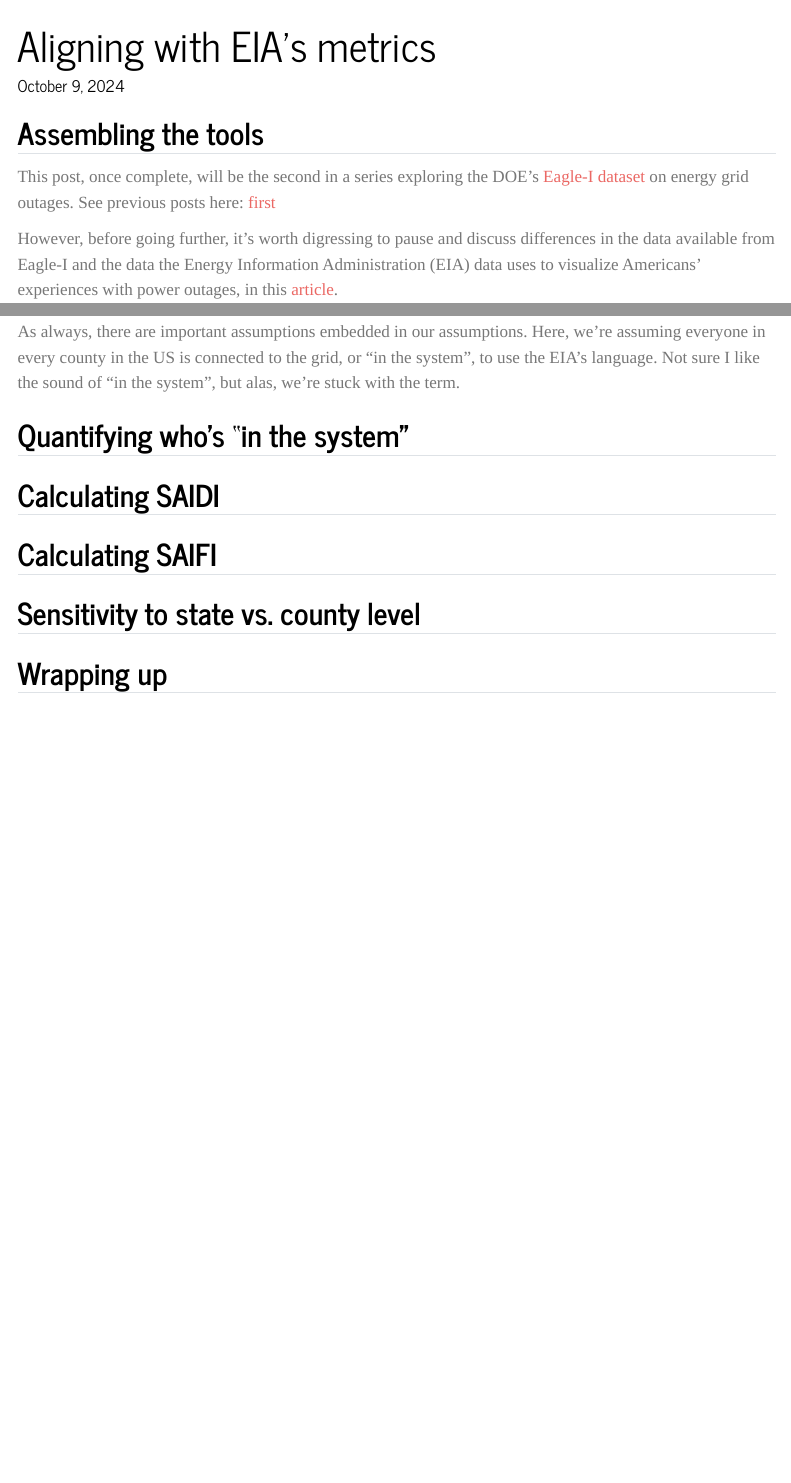
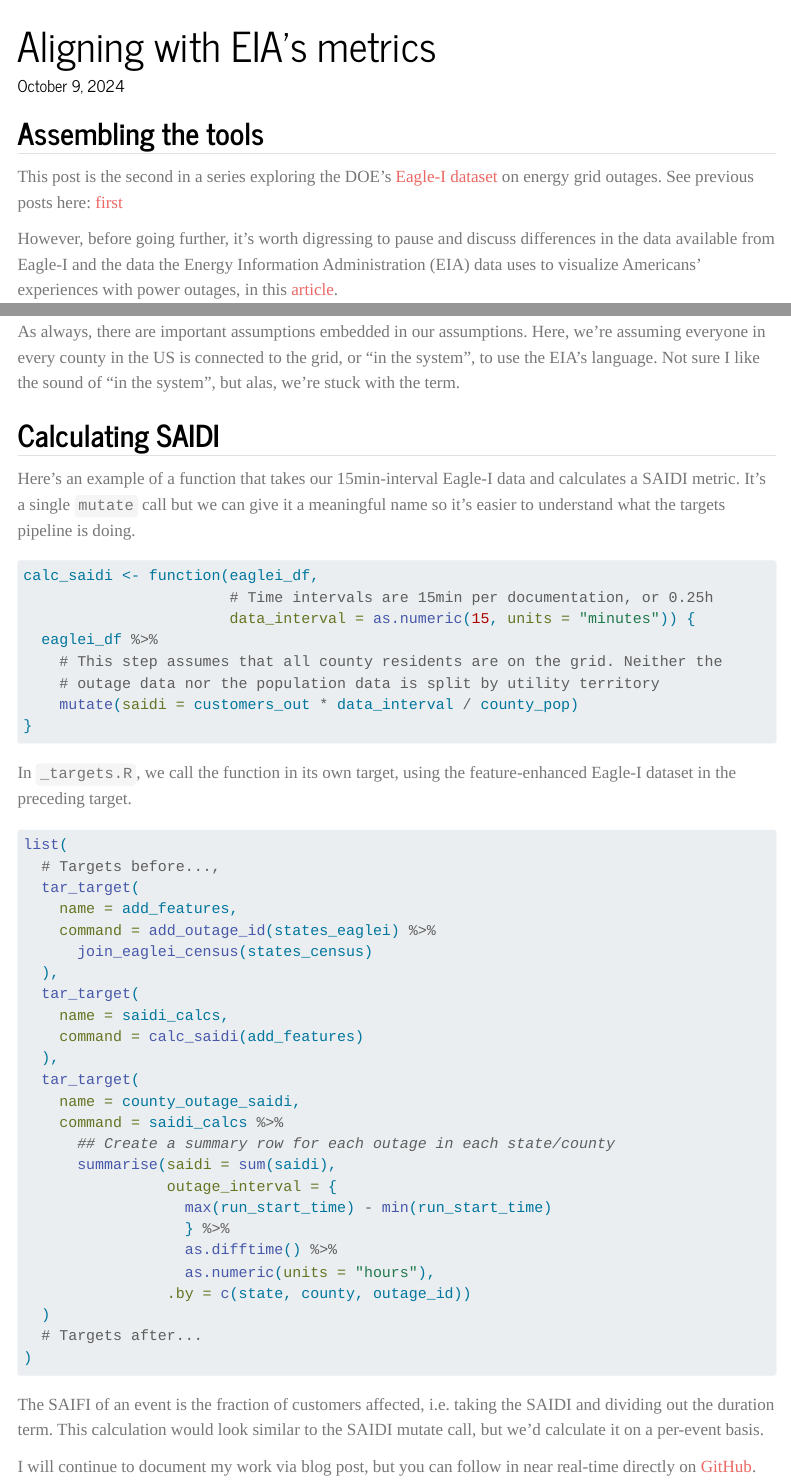
Before and after one commit to jdnricardo/personal_blog, a Quarto document (posts/eaglei/eia_metrics/index.qmd): the page in a window 1100 px wide, from its top, and a second part further down, joined at a grey line. Rendered offline with R 4.5, knitr and Pandoc in place of Quarto, with nearby package versions; menus at the side of the page are left out.

Commit message:
Initial pub of SAIDI calculations

````diff
--- a/posts/eaglei/eia_metrics/index.qmd
+++ b/posts/eaglei/eia_metrics/index.qmd
@@ -4,12 +4,11 @@ date: "today"
 categories: [code, energy, eaglei]
 execute:
   eval: false
-draft: true
 ---
 
 ## Assembling the tools
 
-This post, once complete, will be the second in a series exploring the DOE's [Eagle-I dataset](https://openenergyhub.ornl.gov/explore/dataset/eaglei_outages_2014/information/){target="_blank"} on energy grid outages. See previous posts here: [first](../intro/index.html){target="_blank"}
+This post is the second in a series exploring the DOE's [Eagle-I dataset](https://openenergyhub.ornl.gov/explore/dataset/eaglei_outages_2014/information/){target="_blank"} on energy grid outages. See previous posts here: [first](../intro/index.html){target="_blank"}
 
 However, before going further, it's worth digressing to pause and discuss differences in the data available from Eagle-I and the data the Energy Information Administration (EIA) data uses to visualize Americans' experiences with power outages, in this [article](https://www.eia.gov/todayinenergy/detail.php?id=54639){target="_blank"}.
 
@@ -27,12 +26,51 @@ All ths background to say that SAIDI divides the number of customers affected by
 As always, there are important assumptions embedded in our assumptions. Here, we're assuming everyone in every county in the US is connected to the grid, or "in the system", to use the EIA's language. Not sure I like the sound of "in the system", but alas, we're stuck with the term.
 :::
 
-## Quantifying who's "in the system"
-
 ## Calculating SAIDI
 
-## Calculating SAIFI
+Here's an example of a function that takes our 15min-interval Eagle-I data and calculates a SAIDI metric. It's a single `mutate` call but we can give it a meaningful name so it's easier to understand what the targets pipeline is doing.
 
-## Sensitivity to state vs. county level
+```{r, eval=FALSE}
+calc_saidi <- function(eaglei_df,
+                       # Time intervals are 15min per documentation, or 0.25h
+                       data_interval = as.numeric(15, units = "minutes")) {
+  eaglei_df %>%
+    # This step assumes that all county residents are on the grid. Neither the
+    # outage data nor the population data is split by utility territory
+    mutate(saidi = customers_out * data_interval / county_pop)
+}
+```
 
-## Wrapping up
+In `_targets.R`, we call the function in its own target, using the feature-enhanced Eagle-I dataset in the preceding target.
+
+```{r}
+list(
+  # Targets before...,
+  tar_target(
+    name = add_features,
+    command = add_outage_id(states_eaglei) %>%
+      join_eaglei_census(states_census)
+  ),
+  tar_target(
+    name = saidi_calcs,
+    command = calc_saidi(add_features)
+  ),
+  tar_target(
+    name = county_outage_saidi,
+    command = saidi_calcs %>%
+      ## Create a summary row for each outage in each state/county
+      summarise(saidi = sum(saidi),
+                outage_interval = {
+                  max(run_start_time) - min(run_start_time)
+                  } %>%
+                  as.difftime() %>%
+                  as.numeric(units = "hours"),
+                .by = c(state, county, outage_id))
+  )
+  # Targets after...
+)
+```
+
+The SAIFI of an event is the fraction of customers affected, i.e. taking the SAIDI and dividing out the duration term. This calculation would look similar to the SAIDI mutate call, but we'd calculate it on a per-event basis.
+
+I will continue to document my work via blog post, but you can follow in near real-time directly on [GitHub]().
````
